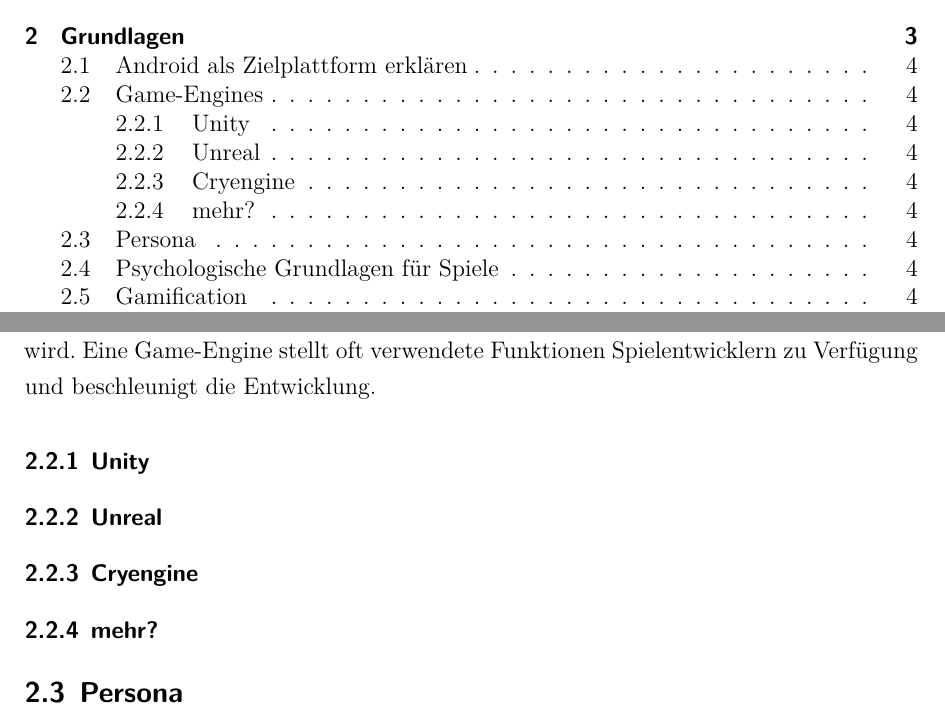
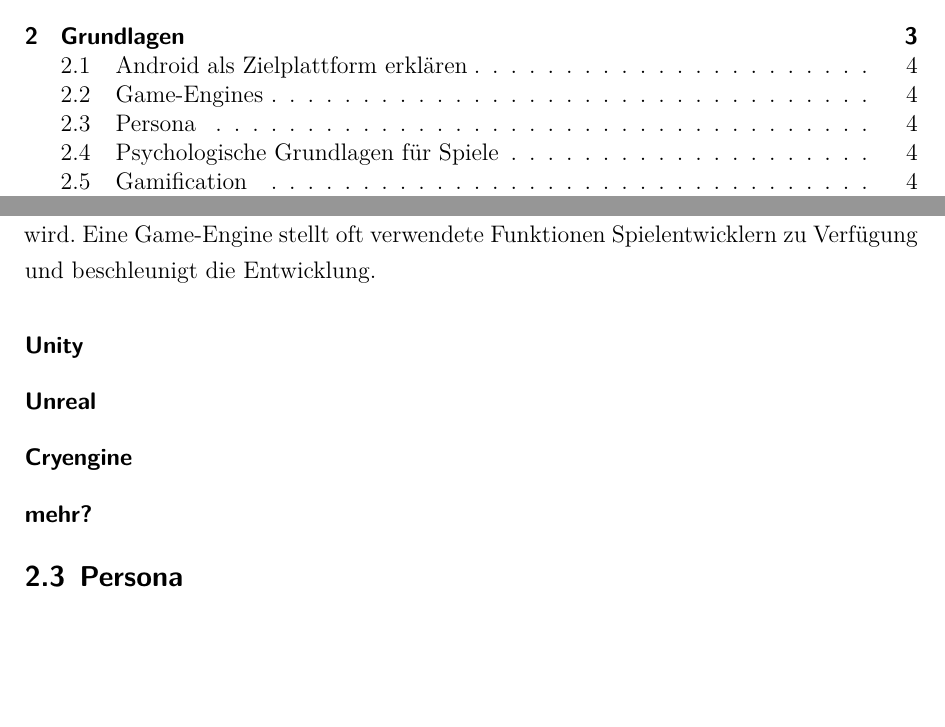
Before and after one commit to dhbwse/the-project, a LaTeX document (dokumentation/dokumentation.tex, which reads dokumentation/grundlagen.tex): two parts of pages 2 and 9 of 23, joined at a grey line, cut so that both start at the same text, the shorter picture padded with empty space. Compiled offline with XeLaTeX; an older LaTeX class or package is replaced by its successor.

Commit message:
grundlagen: gameengines subsections aus dem inhaltsverzeichnis entfernt

```diff
--- a/dokumentation/grundlagen.tex
+++ b/dokumentation/grundlagen.tex
@@ -4,10 +4,10 @@
 \subsection{Android als Zielplattform erklären}
 \subsection{Game-Engines}
 	Eine Game-Engine soll die Entwicklung von Spielen erleichtern. Dies funktioniert in dem Entwicklern Arbeit abgenommen wird Beispielsweise in dem eine einfach zu nutzende Physik-Komponente oder ein \gls{IDE} bereitgestellt wird. Eine Game-Engine stellt oft verwendete Funktionen Spielentwicklern zu Verfügung und beschleunigt die Entwicklung.
-	\subsubsection{Unity}
-	\subsubsection{Unreal}
-	\subsubsection{Cryengine}
-	\subsubsection{mehr?}
+	\subsubsection*{Unity}
+	\subsubsection*{Unreal}
+	\subsubsection*{Cryengine}
+	\subsubsection*{mehr?}
 \subsection{Persona}\label{ssec:persona}
 	Ein Persona ist eine Technik aus dem UI Bereich <TODO:Quelle> wo durch imaginäre Nutzer (Personas) die Useability verbessert werden soll. Ziel dieser Technik ist es einen möglichst konkreten Nutzer zu erstellen und durch diesen dann die Software evaluieren zu können.
 \subsection{Psychologische Grundlagen für Spiele}
```
